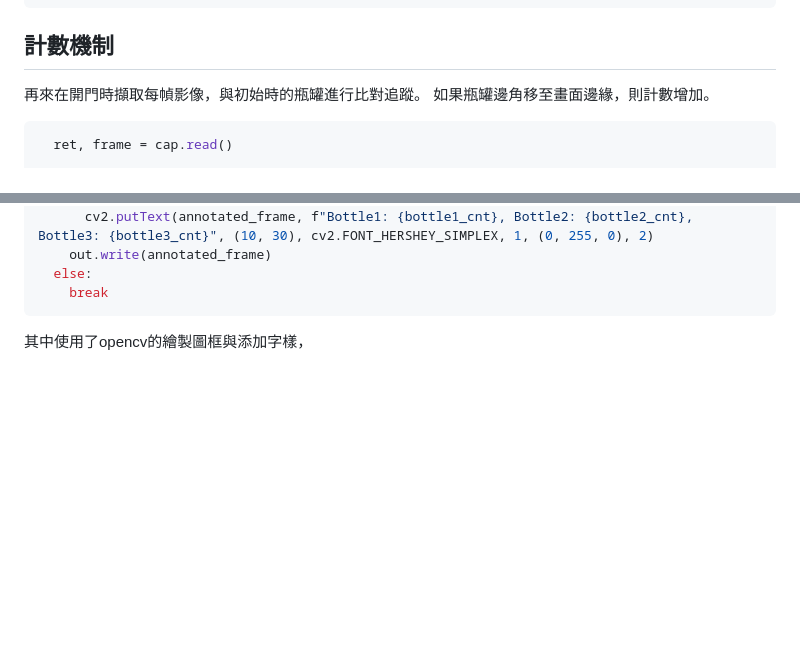
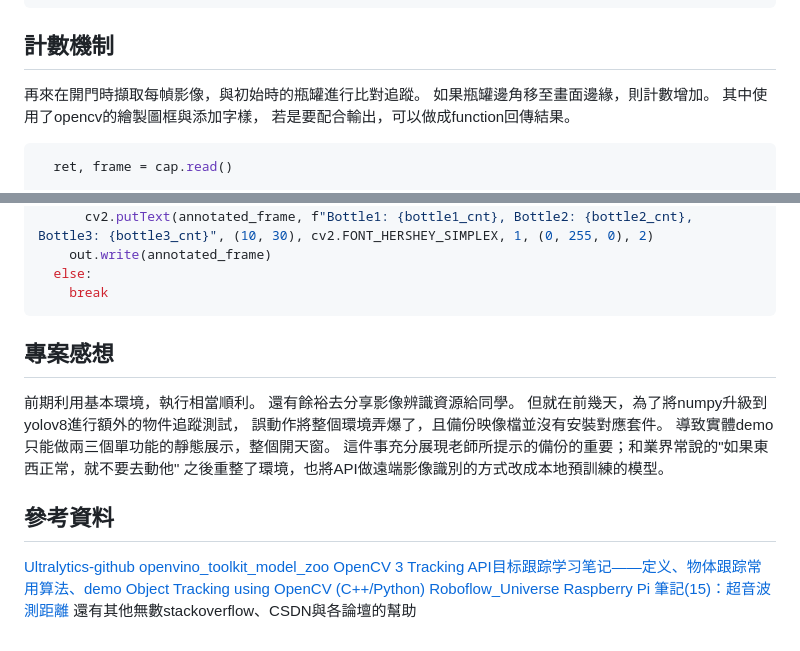
Before and after one commit to dslee21314/raspberrypi_project, a Markdown page: README.md, 2 parts joined by grey strips. Drawn GitHub-style; blank space fills up the shorter version.

````diff
--- a/README.md
+++ b/README.md
@@ -167,6 +167,8 @@ for result in results:
 ##  計數機制
 再來在開門時擷取每幀影像，與初始時的瓶罐進行比對追蹤。
 如果瓶罐邊角移至畫面邊緣，則計數增加。
+其中使用了opencv的繪製圖框與添加字樣，
+若是要配合輸出，可以做成function回傳結果。
 ```python
   ret, frame = cap.read()
 
@@ -197,4 +199,23 @@ for result in results:
   else:
     break
 ```
-其中使用了opencv的繪製圖框與添加字樣，
+
+
+## 專案感想
+前期利用基本環境，執行相當順利。
+還有餘裕去分享影像辨識資源給同學。
+但就在前幾天，為了將numpy升級到yolov8進行額外的物件追蹤測試，
+誤動作將整個環境弄爆了，且備份映像檔並沒有安裝對應套件。
+導致實體demo只能做兩三個單功能的靜態展示，整個開天窗。
+這件事充分展現老師所提示的備份的重要；和業界常說的"如果東西正常，就不要去動他"
+之後重整了環境，也將API做遠端影像識別的方式改成本地預訓練的模型。
+
+
+## 參考資料
+[Ultralytics-github](https://github.com/ultralytics/ultralytics)
+[openvino_toolkit_model_zoo](https://github.com/openvinotoolkit/open_model_zoo)
+[OpenCV 3 Tracking API目标跟踪学习笔记——定义、物体跟踪常用算法、demo](https://blog.csdn.net/shujian_tianya/article/details/84558033)
+[Object Tracking using OpenCV (C++/Python)](https://learnopencv.com/object-tracking-using-opencv-cpp-python/#opencv-tracking-api)
+[Roboflow_Universe](https://universe.roboflow.com/)
+[Raspberry Pi 筆記(15)：超音波測距離](https://atceiling.blogspot.com/2014/03/raspberry-pi_18.html)
+還有其他無數stackoverflow、CSDN與各論壇的幫助
````
Also changed, not shown: other parts of README.md (+1 -1 lines).
